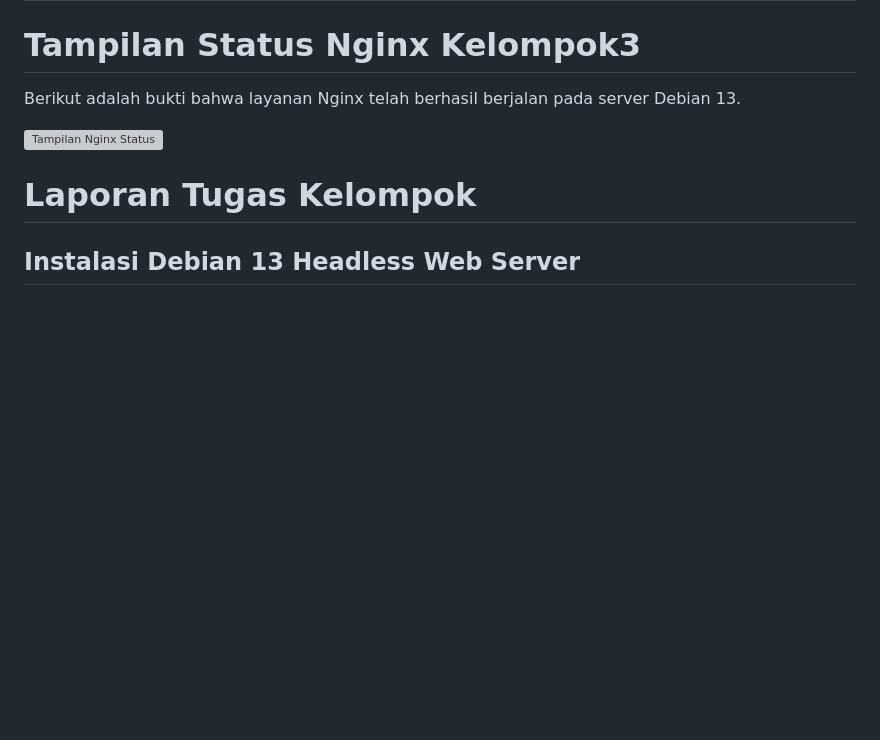
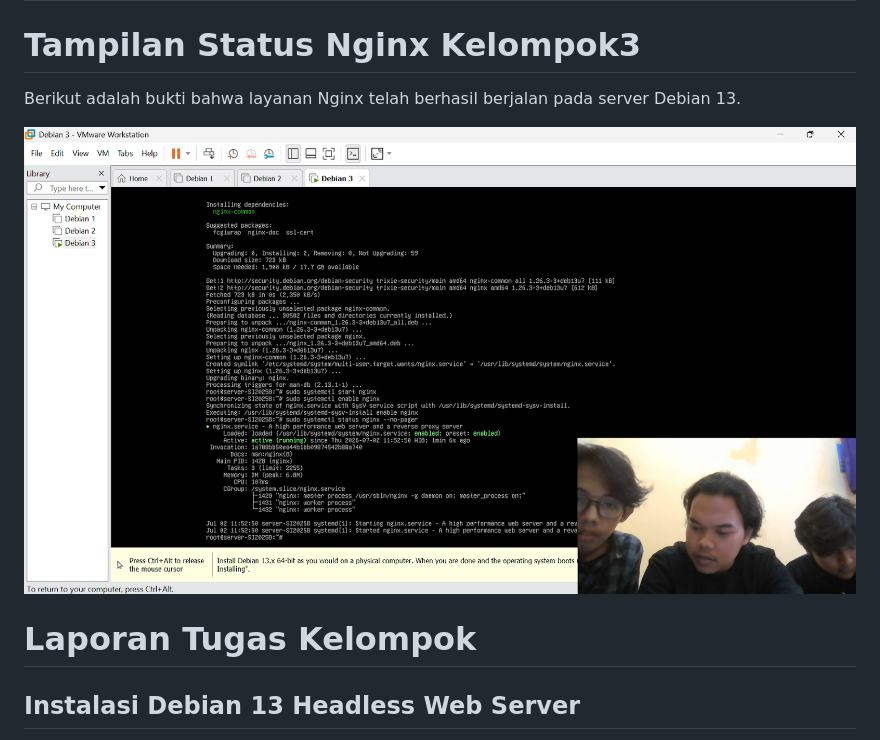
Before and after one commit to Kelompok3SO/sistem-operasi-kelompok3, a Markdown page: README.md, the part around one of its changes. Rendered like a GitHub page; blank space fills up the shorter version; grey boxes are pictures that could not be loaded.

```diff
--- a/README.md
+++ b/README.md
@@ -6,7 +6,7 @@
 
 Berikut adalah bukti bahwa layanan Nginx telah berhasil berjalan pada server Debian 13.
 
-![Tampilan Nginx Status](03-nginx-status.png)
+![Tampilan Nginx Status](images/03-nginx-status.png)
 
 # Laporan Tugas Kelompok
 ## Instalasi Debian 13 Headless Web Server
```
Also changed, not shown: other parts of README.md (+1 -1 lines).
